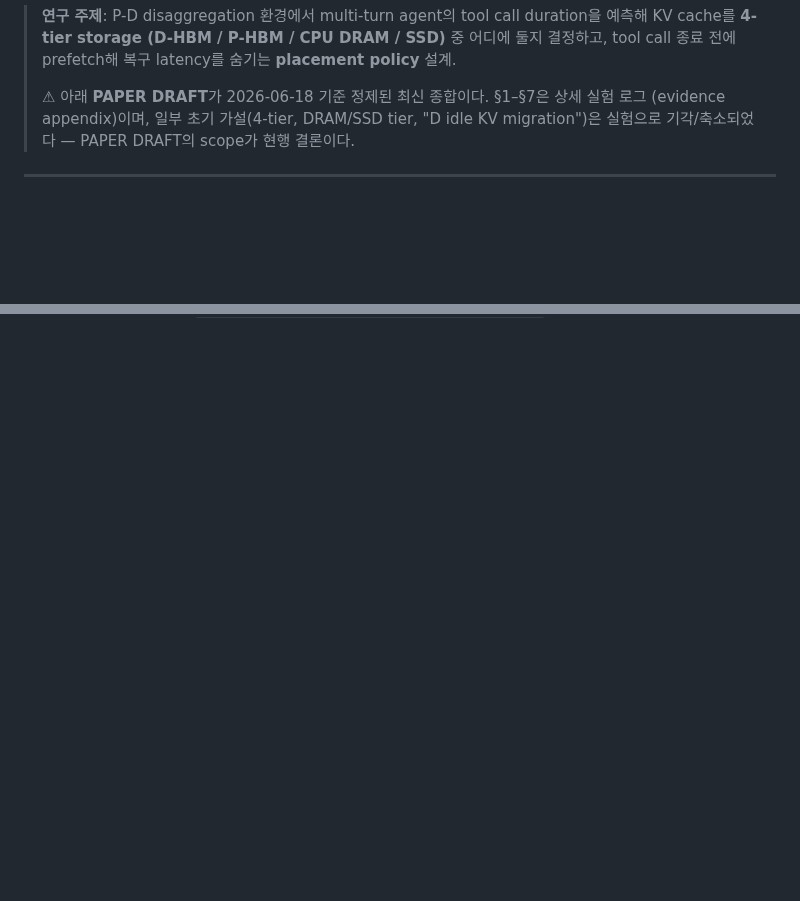
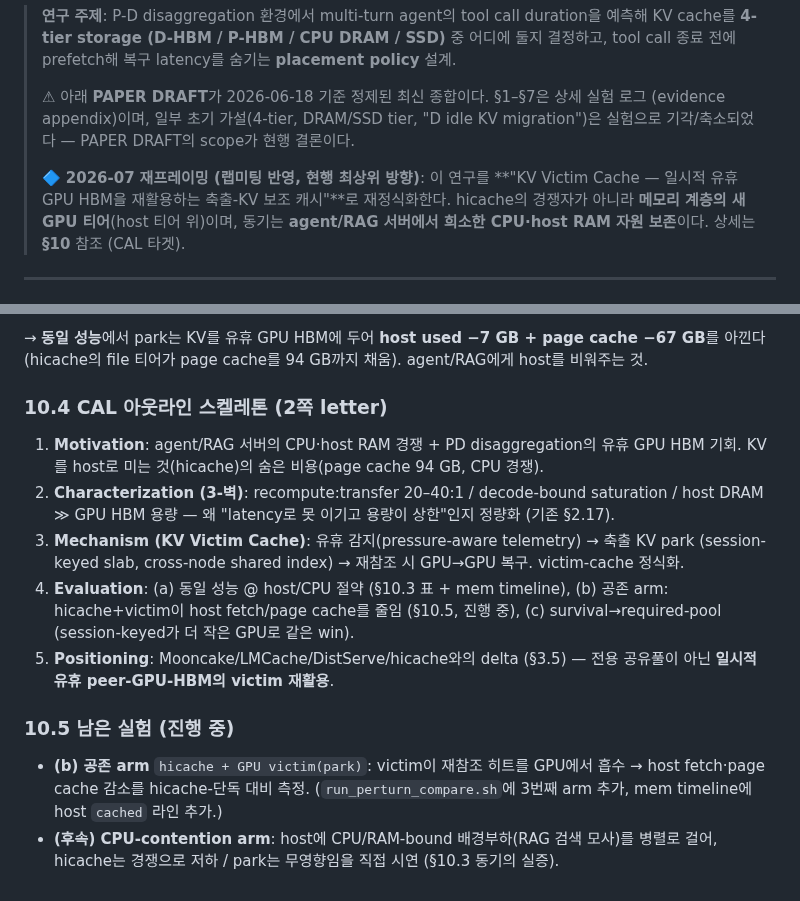
Before and after one commit to ddoddii/experiments, a Markdown page: research.md, 2 parts joined by grey strips. GitHub-like rendering; blank space fills up the shorter version.

```diff
--- a/research.md
+++ b/research.md
@@ -7,6 +7,11 @@
 > ⚠ 아래 **PAPER DRAFT**가 2026-06-18 기준 정제된 최신 종합이다. §1–§7은 상세 실험 로그
 > (evidence appendix)이며, 일부 초기 가설(4-tier, DRAM/SSD tier, "D idle KV migration")은
 > 실험으로 기각/축소되었다 — PAPER DRAFT의 scope가 현행 결론이다.
+>
+> 🔷 **2026-07 재프레이밍 (랩미팅 반영, 현행 최상위 방향)**: 이 연구를 **"KV Victim Cache —
+> 일시적 유휴 GPU HBM을 재활용하는 축출-KV 보조 캐시"**로 재정식화한다. hicache의 경쟁자가
+> 아니라 **메모리 계층의 새 GPU 티어**(host 티어 위)이며, 동기는 **agent/RAG 서버에서 희소한
+> CPU·host RAM 자원 보존**이다. 상세는 **§10** 참조 (CAL 타겟).
 
 ---
 
@@ -1719,0 +1787,24 @@ tool-call-aware KV placement — 어느 노드, 어느 tier에, 언제까지"**
+→ **동일 성능**에서 park는 KV를 유휴 GPU HBM에 두어 **host used −7 GB + page cache −67 GB**를
+아낀다 (hicache의 file 티어가 page cache를 94 GB까지 채움). agent/RAG에게 host를 비워주는 것.
+
+### 10.4 CAL 아웃라인 스켈레톤 (2쪽 letter)
+
+1. **Motivation**: agent/RAG 서버의 CPU·host RAM 경쟁 + PD disaggregation의 유휴 GPU HBM 기회.
+   KV를 host로 미는 것(hicache)의 숨은 비용(page cache 94 GB, CPU 경쟁).
+2. **Characterization (3-벽)**: recompute:transfer 20–40:1 / decode-bound saturation /
+   host DRAM ≫ GPU HBM 용량 — 왜 "latency로 못 이기고 용량이 상한"인지 정량화 (기존 §2.17).
+3. **Mechanism (KV Victim Cache)**: 유휴 감지(pressure-aware telemetry) → 축출 KV park
+   (session-keyed slab, cross-node shared index) → 재참조 시 GPU→GPU 복구. victim-cache 정식화.
+4. **Evaluation**: (a) 동일 성능 @ host/CPU 절약 (§10.3 표 + mem timeline),
+   (b) 공존 arm: hicache+victim이 host fetch/page cache를 줄임 (§10.5, 진행 중),
+   (c) survival→required-pool (session-keyed가 더 작은 GPU로 같은 win).
+5. **Positioning**: Mooncake/LMCache/DistServe/hicache와의 delta (§3.5) — 전용 공유풀이 아닌
+   **일시적 유휴 peer-GPU-HBM의 victim 재활용**.
+
+### 10.5 남은 실험 (진행 중)
+
+- **(b) 공존 arm** `hicache + GPU victim(park)`: victim이 재참조 히트를 GPU에서 흡수 →
+  host fetch·page cache 감소를 hicache-단독 대비 측정. (`run_perturn_compare.sh`에 3번째 arm 추가,
+  mem timeline에 host `cached` 라인 추가.)
+- **(후속) CPU-contention arm**: host에 CPU/RAM-bound 배경부하(RAG 검색 모사)를 병렬로 걸어,
+  hicache는 경쟁으로 저하 / park는 무영향임을 직접 시연 (§10.3 동기의 실증).
```
Also changed, not shown: other parts of research.md (+62 -0 lines), results/perturn/mem_timeline.png, 3 other files.
